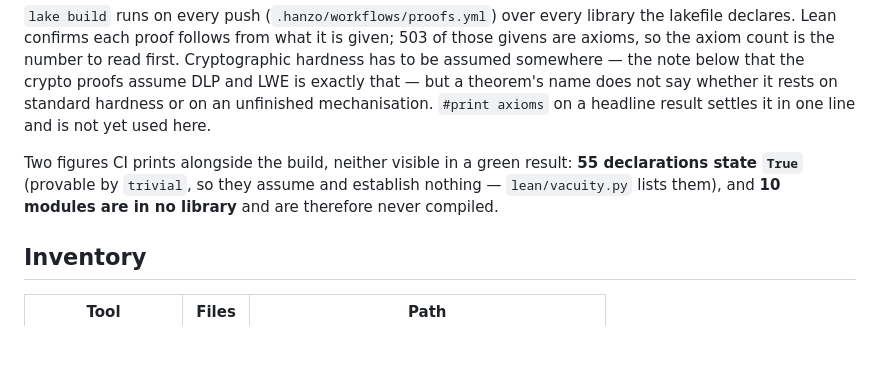
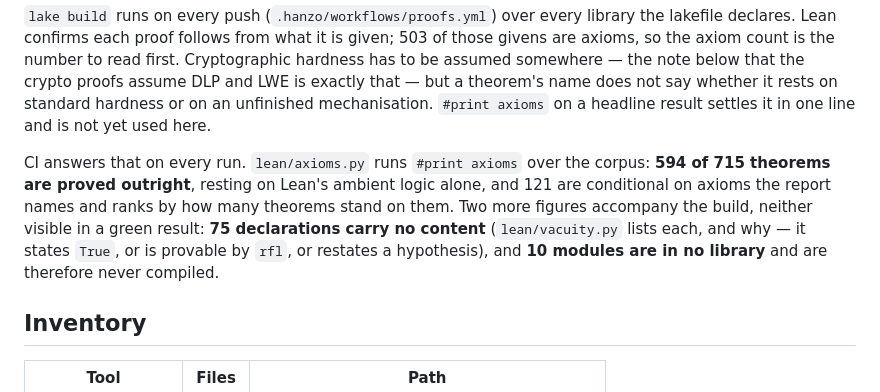
Before and after one commit to luxfi/proofs, a Markdown page: README.md, the part around the change. Drawn GitHub-style; blank space fills up the shorter version.

```diff
--- a/README.md
+++ b/README.md
@@ -17,10 +17,14 @@ not say whether it rests on standard hardness or on an unfinished mechanisation.
 `#print axioms` on a headline result settles it in one line and is not yet used
 here.
 
-Two figures CI prints alongside the build, neither visible in a green result:
-**55 declarations state `True`** (provable by `trivial`, so they assume and
-establish nothing — `lean/vacuity.py` lists them), and **10 modules are in no
-library** and are therefore never compiled.
+CI answers that on every run. `lean/axioms.py` runs `#print axioms` over the
+corpus: **594 of 715 theorems are proved outright**, resting on Lean's ambient
+logic alone, and 121 are conditional on axioms the report names and ranks by how
+many theorems stand on them. Two more figures accompany the build, neither
+visible in a green result: **75 declarations carry no content** (`lean/vacuity.py`
+lists each, and why — it states `True`, or is provable by `rfl`, or restates a
+hypothesis), and **10 modules are in no library** and are therefore never
+compiled.
 
 ## Inventory
 
```
Also changed, not shown: LLM.md (+8 -1 lines).
